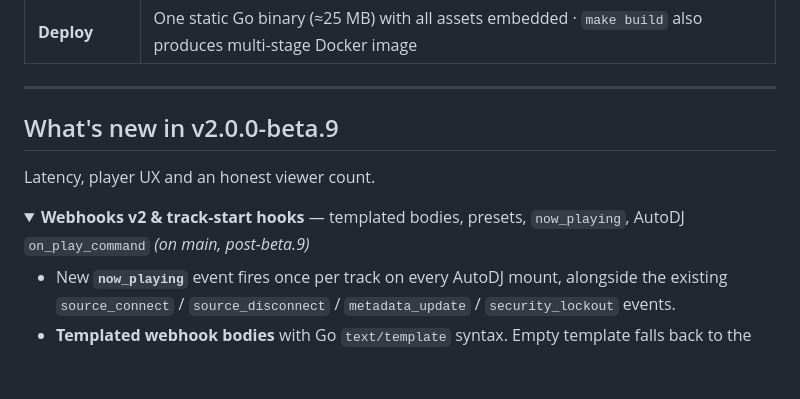
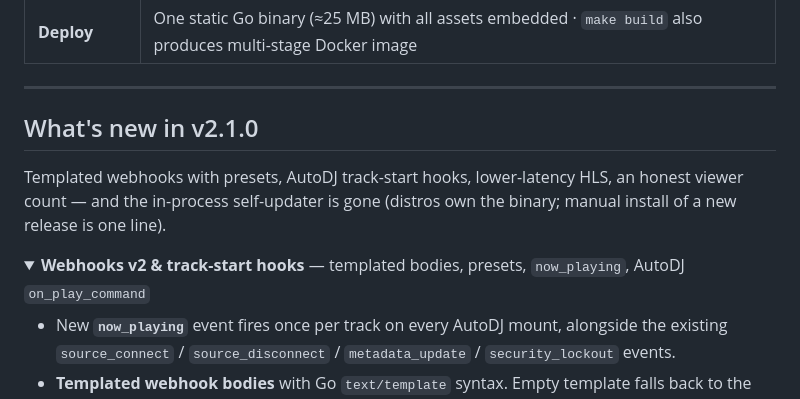
Before and after one commit to theChaparral/tinyice, a Markdown page: README.md, the part around the change. GitHub-like rendering; blank space fills up the shorter version.

Commit message:
docs: prep What's-new section for v2.1.0 release
Bumps the section header from beta.9 to 2.1.0 and rewrites the lede to
cover the new pieces shipped since v2.0.0: templated webhooks with
presets, AutoDJ track-start hooks, removal of the in-process auto-
updater. The collapsible blocks below are unchanged.

```diff
--- a/README.md
+++ b/README.md
@@ -69,12 +69,14 @@ control, and a built-in admin SPA. Deploy anywhere in seconds.
 
 ---
 
-## What's new in v2.0.0-beta.9
+## What's new in v2.1.0
 
-Latency, player UX and an honest viewer count.
+Templated webhooks with presets, AutoDJ track-start hooks, lower-latency
+HLS, an honest viewer count — and the in-process self-updater is gone
+(distros own the binary; manual install of a new release is one line).
 
 <details open>
-<summary><strong>Webhooks v2 &amp; track-start hooks</strong> — templated bodies, presets, <code>now_playing</code>, AutoDJ <code>on_play_command</code> <em>(on main, post-beta.9)</em></summary>
+<summary><strong>Webhooks v2 &amp; track-start hooks</strong> — templated bodies, presets, <code>now_playing</code>, AutoDJ <code>on_play_command</code></summary>
 
 - New **`now_playing`** event fires once per track on every AutoDJ mount, alongside the existing `source_connect` / `source_disconnect` / `metadata_update` / `security_lockout` events.
 - **Templated webhook bodies** with Go `text/template` syntax. Empty template falls back to the legacy JSON envelope so existing receivers keep working unchanged.
```
